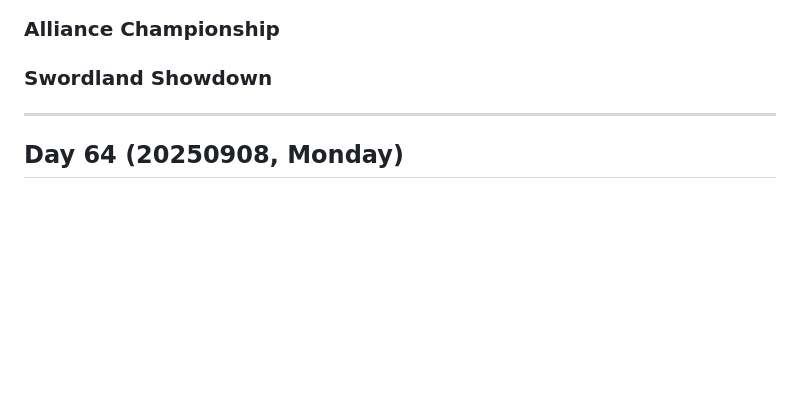
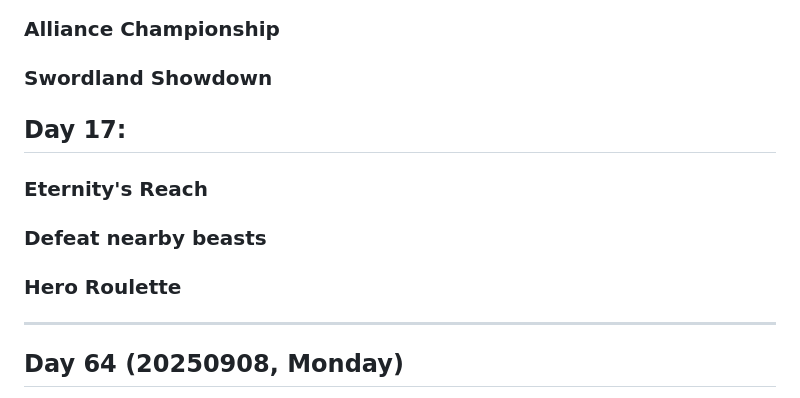
Before and after one commit to g2384/Kingshot-Data, a Markdown page: Events.md, the part around the change. Rendered like a GitHub page; blank space fills up the shorter version.

```diff
--- a/Events.md
+++ b/Events.md
@@ -183,6 +183,14 @@ Bear hunt, 946K damage
 ### Alliance Championship
 
 ### Swordland Showdown
+
+## Day 17:
+
+### Eternity's Reach
+
+### Defeat nearby beasts
+
+### Hero Roulette
 
 ---
 
```
